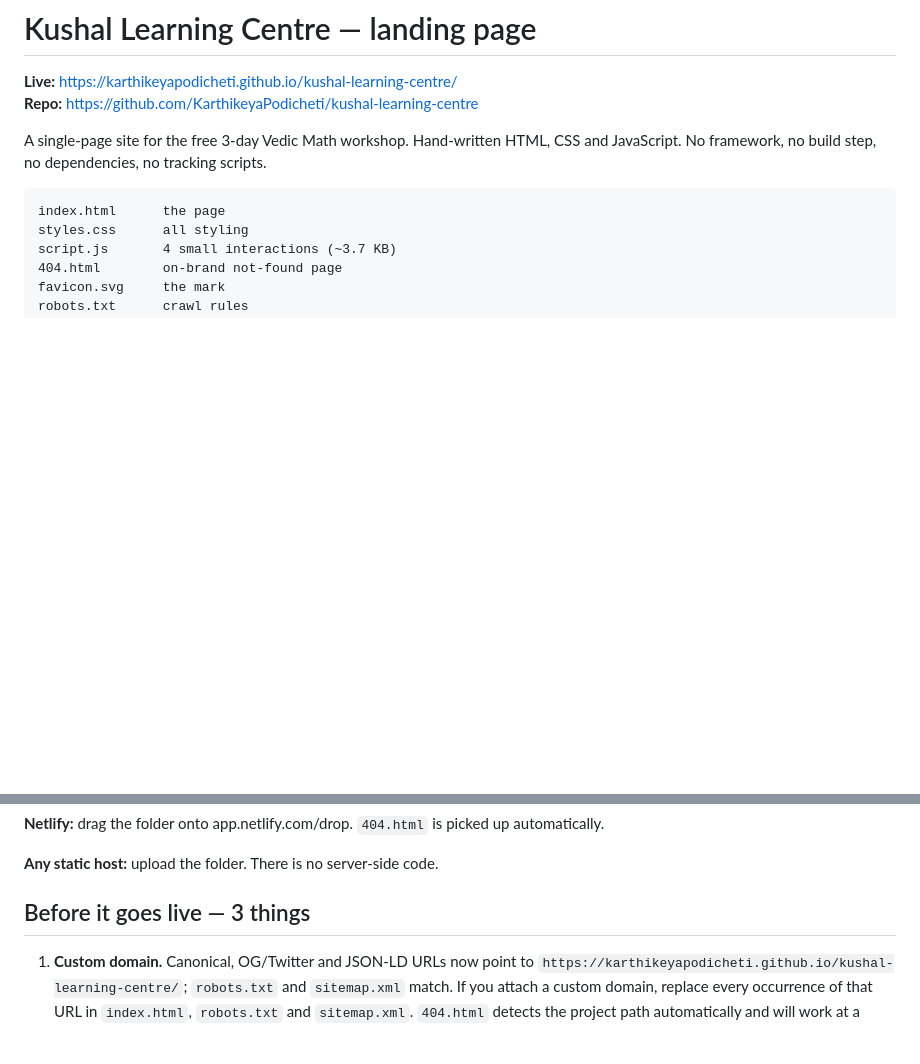
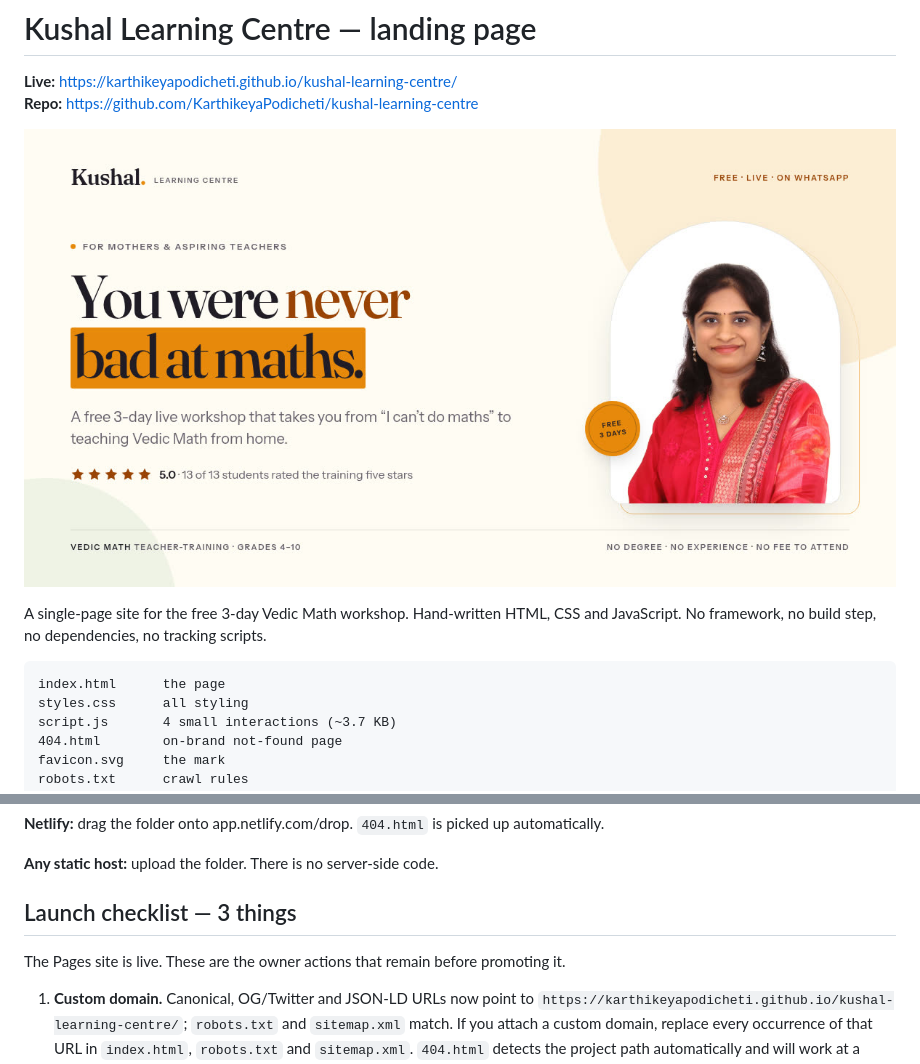
Before and after one commit to KarthikeyaPodicheti/kushal-learning-centre, a Markdown page: README.md, 2 parts joined by grey strips. GitHub-like rendering; blank space fills up the shorter version.

Commit message:
Document the live GitHub Pages deployment

```diff
--- a/README.md
+++ b/README.md
@@ -2,6 +2,8 @@
 
 **Live:** https://karthikeyapodicheti.github.io/kushal-learning-centre/
 **Repo:** https://github.com/KarthikeyaPodicheti/kushal-learning-centre
+
+![Kushal Learning Centre — You were never bad at maths](assets/og-card.jpg)
 
 A single-page site for the free 3-day Vedic Math workshop. Hand-written HTML, CSS and JavaScript. No framework, no build step, no dependencies, no tracking scripts.
 
@@ -36,7 +38,9 @@ Or simply open `index.html` in a browser — everything works from the file syst
 
 **Any static host:** upload the folder. There is no server-side code.
 
-## Before it goes live — 3 things
+## Launch checklist — 3 things
+
+The Pages site is live. These are the owner actions that remain before promoting it.
 
 1. **Custom domain.** Canonical, OG/Twitter and JSON-LD URLs now point to `https://karthikeyapodicheti.github.io/kushal-learning-centre/`; `robots.txt` and `sitemap.xml` match. If you attach a custom domain, replace every occurrence of that URL in `index.html`, `robots.txt` and `sitemap.xml`. `404.html` detects the project path automatically and will work at a custom root domain too.
 2. **WhatsApp link.** The button points to `https://chat.whatsapp.com/LnTnLmsDnCzIqOTQg9NLGR`. Confirm this invite does not expire — an expired invite is the most expensive bug this page can have.
```
Also changed, not shown: docs/CREATE-WEBSITE-PLAN.md (+3 -2 lines).
